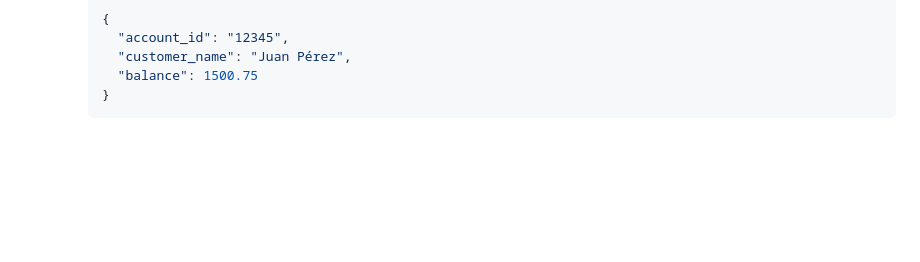
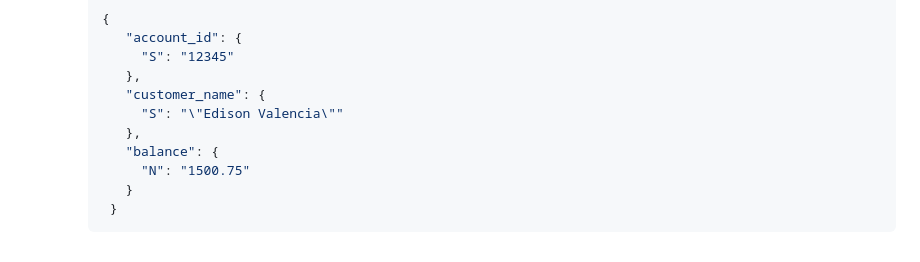
Before and after one commit to evalenciEAFIT/guias, a Markdown page: AWS/nivel_basico/dia2.md, the part around the change. GitHub-like rendering; blank space fills up the shorter version.

````diff
--- a/AWS/nivel_basico/dia2.md
+++ b/AWS/nivel_basico/dia2.md
@@ -69,8 +69,14 @@ Amazon DynamoDB es una base de datos NoSQL gestionada que almacena datos en form
    - Haz clic en "Crear elemento" y agrega manualmente:
      ```json
      {
-       "account_id": "12345",
-       "customer_name": "Juan Pérez",
-       "balance": 1500.75
-     }
+        "account_id": {
+          "S": "12345"
+        },
+        "customer_name": {
+          "S": "\"Edison Valencia\""
+        },
+        "balance": {
+          "N": "1500.75"
+        }
+      }
      ```
````
